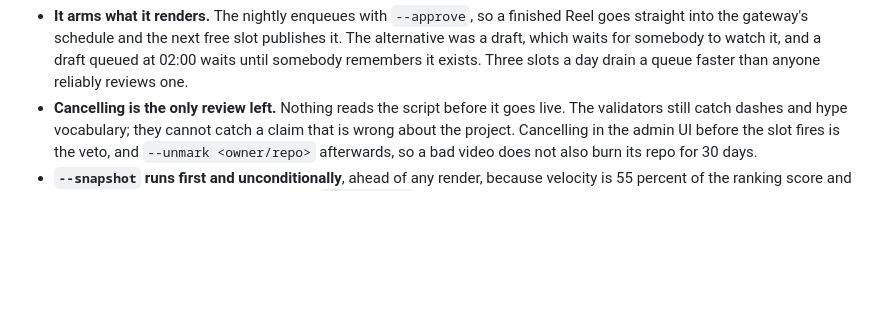
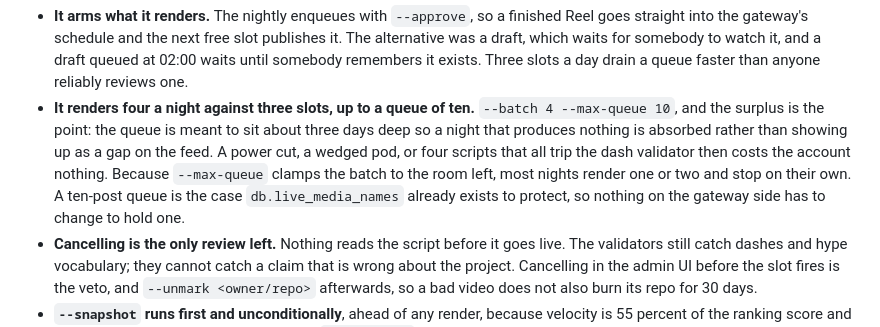
Before and after one commit to mortennordbye/reelsmith, a Markdown page: CLAUDE.md, the part around the change. Rendered like a GitHub page; blank space fills up the shorter version.

Commit message:
Say why the nightly renders more than a day's worth
Four a night against three slots looks like a mistake unless the surplus is
written down. The queue is meant to sit around three days deep so a power cut
or a night of scripts that all trip the validator is absorbed instead of
showing up as a gap. --max-queue clamps the batch to the room left, so the
usual night is one or two videos.

```diff
--- a/CLAUDE.md
+++ b/CLAUDE.md
@@ -184,6 +184,15 @@ section is.
   watch it, and a draft queued at 02:00 waits until somebody remembers it
   exists. Three slots a day drain a queue faster than anyone reliably reviews
   one.
+- **It renders four a night against three slots, up to a queue of ten.**
+  `--batch 4 --max-queue 10`, and the surplus is the point: the queue is meant
+  to sit about three days deep so a night that produces nothing is absorbed
+  rather than showing up as a gap on the feed. A power cut, a wedged pod, or
+  four scripts that all trip the dash validator then costs the account nothing.
+  Because `--max-queue` clamps the batch to the room left, most nights render
+  one or two and stop on their own. A ten-post queue is the case
+  `db.live_media_names` already exists to protect, so nothing on the gateway
+  side has to change to hold one.
 - **Cancelling is the only review left.** Nothing reads the script before it
   goes live. The validators still catch dashes and hype vocabulary; they cannot
   catch a claim that is wrong about the project. Cancelling in the admin UI
```
